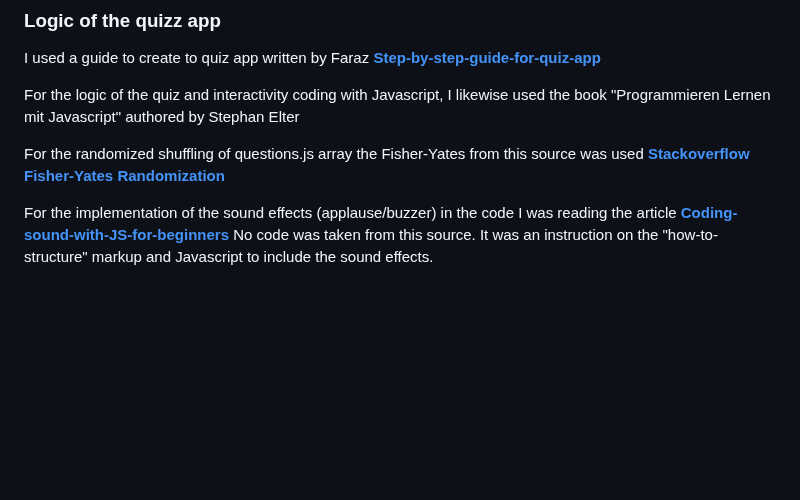
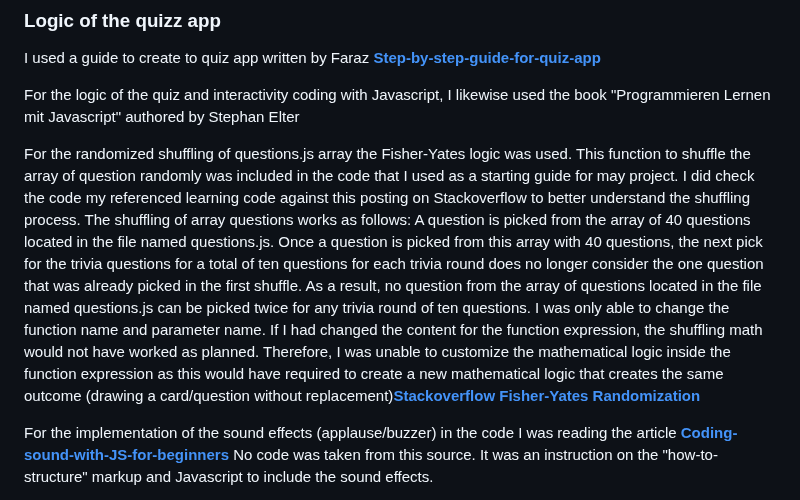
Before and after one commit to Werner-Staeblein/Project-2-modified-resubmit, a Markdown page: README.md, the part around the change. GitHub-like rendering; blank space fills up the shorter version.

Commit message:
Update README explaining the use of Fisher-Yates shuffling function, its source, its verficiation and degree of customization

```diff
--- a/README.md
+++ b/README.md
@@ -378,7 +378,7 @@ I used a guide to create to quiz app written by Faraz **[Step-by-step-guide-for-
 
 For the logic of the quiz and interactivity coding with Javascript, I likewise used the book "Programmieren Lernen mit Javascript" authored by Stephan Elter
 
-For the randomized shuffling of questions.js array the Fisher-Yates from this source was used **[Stackoverflow Fisher-Yates Randomization](
+For the randomized shuffling of questions.js array the Fisher-Yates logic was used. This function to shuffle the array of question randomly was included in the code that I used as a starting guide for may project. I did check the code my referenced learning code against this posting on Stackoverflow to better understand the shuffling process. The shuffling of array questions works as follows: A question is picked from the array of 40 questions located in the file named questions.js. Once a question is picked from this array with 40 questions, the next pick for the trivia questions for a total of ten questions for each trivia round does no longer consider the one question that was already picked in the first shuffle. As a result, no question from the array of questions located in the file named questions.js can be picked twice for any trivia round of ten questions. I was only able to change the function name and parameter name. If I had changed the content for the function expression, the shuffling math would not have worked as planned. Therefore, I was unable to customize the mathematical logic inside the function expression as this would have required to create a new mathematical logic that creates the same outcome (drawing a card/question without replacement)**[Stackoverflow Fisher-Yates Randomization](
 https://stackoverflow.com/questions/2450954/how-to-randomize-shuffle-a-javascript-array)**
 
 
```
